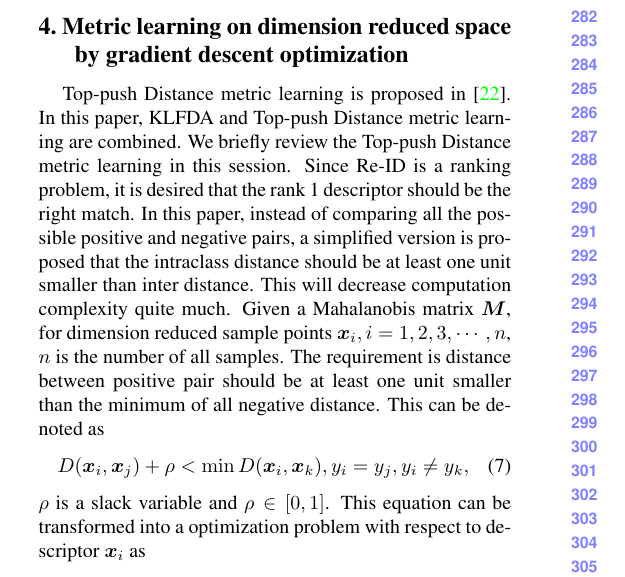
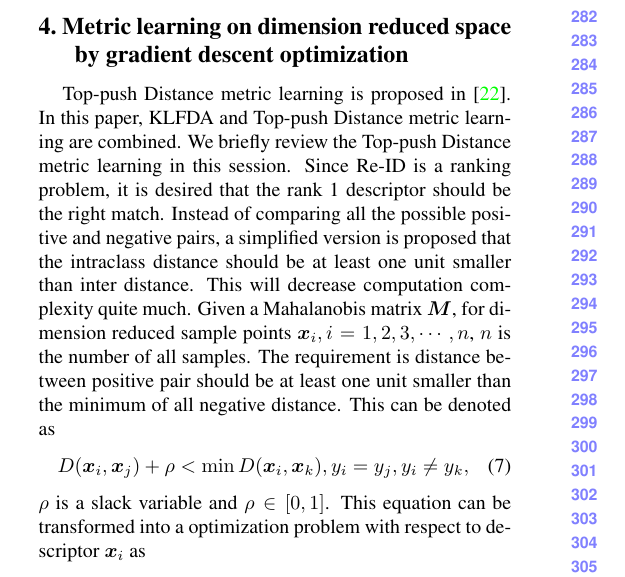
Before and after one commit to Summitofpyramid/ThesisProject, a LaTeX paper (chi_latex/egpaper_for_review.tex): part of one column of page 3 of 8, cut so that both start at the same text. Compiled offline with pdfLaTeX.

Commit message:
Add files via upload

```diff
--- a/chi_latex/egpaper_for_review.tex
+++ b/chi_latex/egpaper_for_review.tex
@@ -189,7 +189,7 @@ where $\gamma$ is a constant term.
 %\end{equation}
  %Therefore, Mahalanobis distance can be regarded as a variant of Euclidean distance.
 % There are many methods proposed for metric learning[ ]. Inspired by [], in this paper, a similar metric learning based on iteration computation is used. For a  sample descriptor $\bm{x}_i$,  its positive pairwise set is defined as $\{\bm{x}_i,\bm{x}_j\}$, where class ID $y_i = y_j$. Also the negative pairwise set can be defined as $\{\bm{x}_i,\bm{x}_j\}$, where $y_i \ne y_j$. Similar with [PRDC], this method is also based on similarity comparison. The difference is in [PRDC], for all possible positive and negative pairs, the distance between positive pairs must be smaller than the distance between negative pairs. Since it has to compare possible positive and negative pairs, computation complexity will be quite huge.  To decrease complexity, a simplified version is proposed as the top-push distance metric learning[ ].
-Top-push Distance metric learning is proposed in \cite{TDL}. In this paper, KLFDA and Top-push Distance metric learning are combined. We briefly review the Top-push Distance metric learning in this session. Since Re-ID is a ranking problem, it is desired that the rank 1 descriptor should be the right match. In this paper, instead of comparing all the possible positive and negative pairs, a simplified version is proposed that the intraclass distance should be at least one unit smaller than inter distance. This will decrease computation complexity quite much. Given a Mahalanobis matrix $\bm{M}$, for dimension reduced sample points $\bm{x}_i, i = 1,2,3,\cdots,n$, $n$ is the number of all samples. The requirement is distance between positive pair should be at least one unit smaller than the minimum of all negative distance. This can be denoted as
+Top-push Distance metric learning is proposed in \cite{TDL}. In this paper, KLFDA and Top-push Distance metric learning are combined. We briefly review the Top-push Distance metric learning in this session. Since Re-ID is a ranking problem, it is desired that the rank 1 descriptor should be the right match. Instead of comparing all the possible positive and negative pairs, a simplified version is proposed that the intraclass distance should be at least one unit smaller than inter distance. This will decrease computation complexity quite much. Given a Mahalanobis matrix $\bm{M}$, for dimension reduced sample points $\bm{x}_i, i = 1,2,3,\cdots,n$, $n$ is the number of all samples. The requirement is distance between positive pair should be at least one unit smaller than the minimum of all negative distance. This can be denoted as
  \begin{equation}
  D(\bm{x}_i,\bm{x}_j) + \rho < \min D(\bm{x}_i,\bm{x}_k), y_i = y_j, y_i\ne y_k,
  \end{equation}
```
Also changed, not shown: chi_latex/egpaper_for_review.pdf, chi_latex/egpaper_for_review.tex (2 more changed lines), 2 other files.
